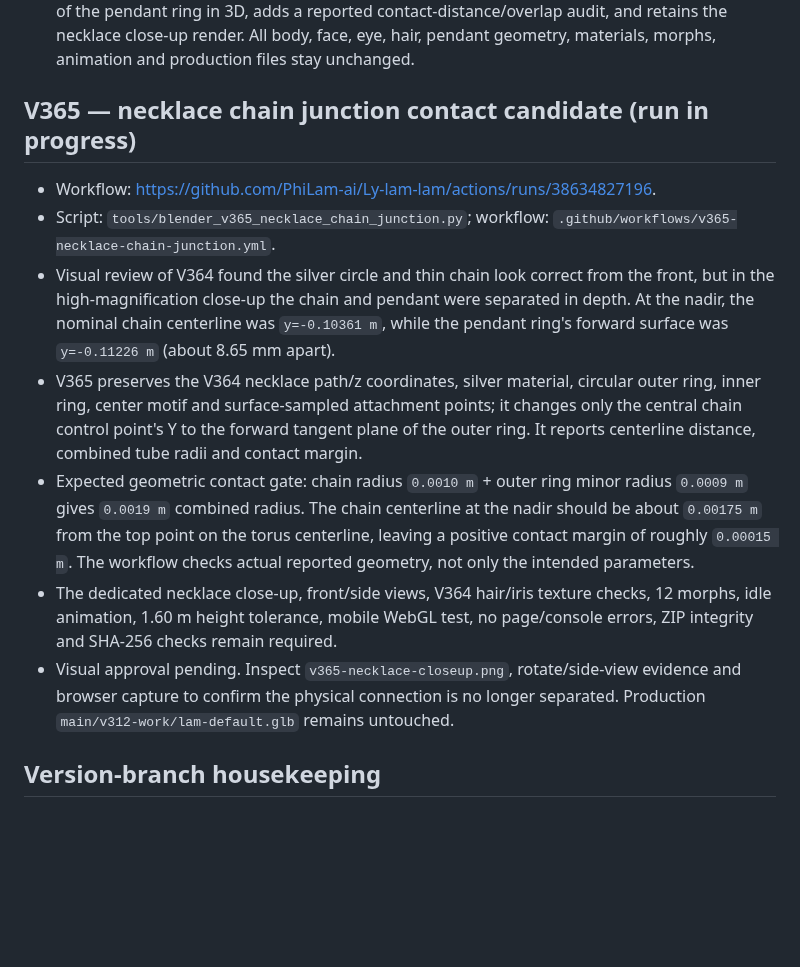
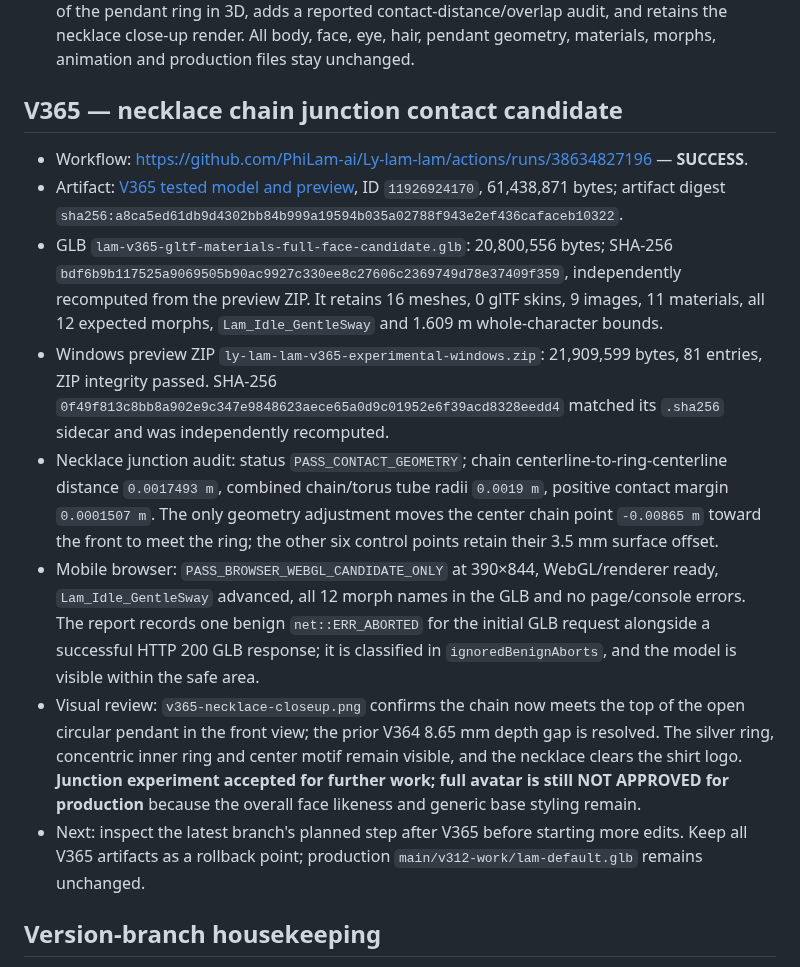
Before and after one commit to PhiLam-ai/Ly-lam-lam, a Markdown page: docs/AVATAR-CANDIDATE-CHECKPOINT-2026-10-14-V332-V365.md, the part around the change. Drawn GitHub-style; blank space fills up the shorter version.

Commit message:
docs(avatar): record V365 junction contact PASS and preview hashes

```diff
--- a/docs/AVATAR-CANDIDATE-CHECKPOINT-2026-10-14-V332-V365.md
+++ b/docs/AVATAR-CANDIDATE-CHECKPOINT-2026-10-14-V332-V365.md
@@ -122,14 +122,15 @@ A separate V343 run was created from the earlier V342 conversation checkpoint af
 - Necklace audit: material `V364_SilverNecklace`, base RGBA `[0.62,0.66,0.72,1.0]`, metallic `0.82`, roughness `0.23`, specular `0.48`; chain bevel `0.001 m`; two exported meshes `V364_NecklaceChain` and `V364_NecklacePendant`; seven front-surface samples have valid hit counts. Pendant is a joined open outer ring, inner ring and restrained central motif. A dedicated `v364-necklace-closeup.png` was included.
 - Visual review: the silver finish and circular pendant are visible, and the necklace clears the shirt logo/collar. However, the close-up reveals a physical connection defect: at the chain nadir, chain centerline y is `-0.10361 m`, while the forward surface of the outer ring is about `-0.11226 m`, leaving an approximately `8.65 mm` depth gap. The frontal projection disguises the separation; side/rotated inspection means the junction is **NOT APPROVED** yet. The whole avatar also remains **NOT APPROVED for production**.
 - Next: V365 changes only the chain's center/junction depth so the chain tube intersects the top of the pendant ring in 3D, adds a reported contact-distance/overlap audit, and retains the necklace close-up render. All body, face, eye, hair, pendant geometry, materials, morphs, animation and production files stay unchanged.
-## V365 — necklace chain junction contact candidate (run in progress)
-- Workflow: https://github.com/PhiLam-ai/Ly-lam-lam/actions/runs/38634827196.
-- Script: `tools/blender_v365_necklace_chain_junction.py`; workflow: `.github/workflows/v365-necklace-chain-junction.yml`.
-- Visual review of V364 found the silver circle and thin chain look correct from the front, but in the high-magnification close-up the chain and pendant were separated in depth. At the nadir, the nominal chain centerline was `y=-0.10361 m`, while the pendant ring's forward surface was `y=-0.11226 m` (about 8.65 mm apart).
-- V365 preserves the V364 necklace path/z coordinates, silver material, circular outer ring, inner ring, center motif and surface-sampled attachment points; it changes only the central chain control point's Y to the forward tangent plane of the outer ring. It reports centerline distance, combined tube radii and contact margin.
-- Expected geometric contact gate: chain radius `0.0010 m` + outer ring minor radius `0.0009 m` gives `0.0019 m` combined radius. The chain centerline at the nadir should be about `0.00175 m` from the top point on the torus centerline, leaving a positive contact margin of roughly `0.00015 m`. The workflow checks actual reported geometry, not only the intended parameters.
-- The dedicated necklace close-up, front/side views, V364 hair/iris texture checks, 12 morphs, idle animation, 1.60 m height tolerance, mobile WebGL test, no page/console errors, ZIP integrity and SHA-256 checks remain required.
-- Visual approval pending. Inspect `v365-necklace-closeup.png`, rotate/side-view evidence and browser capture to confirm the physical connection is no longer separated. Production `main/v312-work/lam-default.glb` remains untouched.
+## V365 — necklace chain junction contact candidate
+- Workflow: https://github.com/PhiLam-ai/Ly-lam-lam/actions/runs/38634827196 — **SUCCESS**.
+- Artifact: [V365 tested model and preview](https://github.com/PhiLam-ai/Ly-lam-lam/actions/runs/38634827196/artifacts/11926924170), ID `11926924170`, 61,438,871 bytes; artifact digest `sha256:a8ca5ed61db9d4302bb84b999a19594b035a02788f943e2ef436cafaceb10322`.
+- GLB `lam-v365-gltf-materials-full-face-candidate.glb`: 20,800,556 bytes; SHA-256 `bdf6b9b117525a9069505b90ac9927c330ee8c27606c2369749d78e37409f359`, independently recomputed from the preview ZIP. It retains 16 meshes, 0 glTF skins, 9 images, 11 materials, all 12 expected morphs, `Lam_Idle_GentleSway` and 1.609 m whole-character bounds.
+- Windows preview ZIP `ly-lam-lam-v365-experimental-windows.zip`: 21,909,599 bytes, 81 entries, ZIP integrity passed. SHA-256 `0f49f813c8bb8a902e9c347e9848623aece65a0d9c01952e6f39acd8328eedd4` matched its `.sha256` sidecar and was independently recomputed.
+- Necklace junction audit: status `PASS_CONTACT_GEOMETRY`; chain centerline-to-ring-centerline distance `0.0017493 m`, combined chain/torus tube radii `0.0019 m`, positive contact margin `0.0001507 m`. The only geometry adjustment moves the center chain point `-0.00865 m` toward the front to meet the ring; the other six control points retain their 3.5 mm surface offset.
+- Mobile browser: `PASS_BROWSER_WEBGL_CANDIDATE_ONLY` at 390×844, WebGL/renderer ready, `Lam_Idle_GentleSway` advanced, all 12 morph names in the GLB and no page/console errors. The report records one benign `net::ERR_ABORTED` for the initial GLB request alongside a successful HTTP 200 GLB response; it is classified in `ignoredBenignAborts`, and the model is visible within the safe area.
+- Visual review: `v365-necklace-closeup.png` confirms the chain now meets the top of the open circular pendant in the front view; the prior V364 8.65 mm depth gap is resolved. The silver ring, concentric inner ring and center motif remain visible, and the necklace clears the shirt logo. **Junction experiment accepted for further work; full avatar is still NOT APPROVED for production** because the overall face likeness and generic base styling remain.
+- Next: inspect the latest branch's planned step after V365 before starting more edits. Keep all V365 artifacts as a rollback point; production `main/v312-work/lam-default.glb` remains unchanged.
 ## Version-branch housekeeping
 - The repository already contained multiple V343 experiments and completed candidates through V361. One additional duplicate V343 script/workflow created during this continuation was not a canonical project step: its build exported a model, but its minimum-smile-displacement gate failed on the low-amplitude eyelash mesh (`4.409e-05 m`). The duplicate files `tools/blender_v343_gentle_smile_base_pose.py` and `.github/workflows/v343-gentle-smile-base-pose.yml` were removed in commits `44cef51a52abda36ee2cfde9c4e3d36ec1597386` and `9e68114f52bdd02cc10d969291914b9c595dcefc`; Git history and the failed Actions record remain intact. All other existing V343 variants are unchanged.
 - During this continuation the duplicate path was briefly recreated at smile strength 0.22 and Actions run `38632932265` passed, but those two files were removed again because the canonical line had already moved through V363 toward V364. The run/artifact history remains in GitHub Actions for traceability only; it was not used as the release candidate.
```
